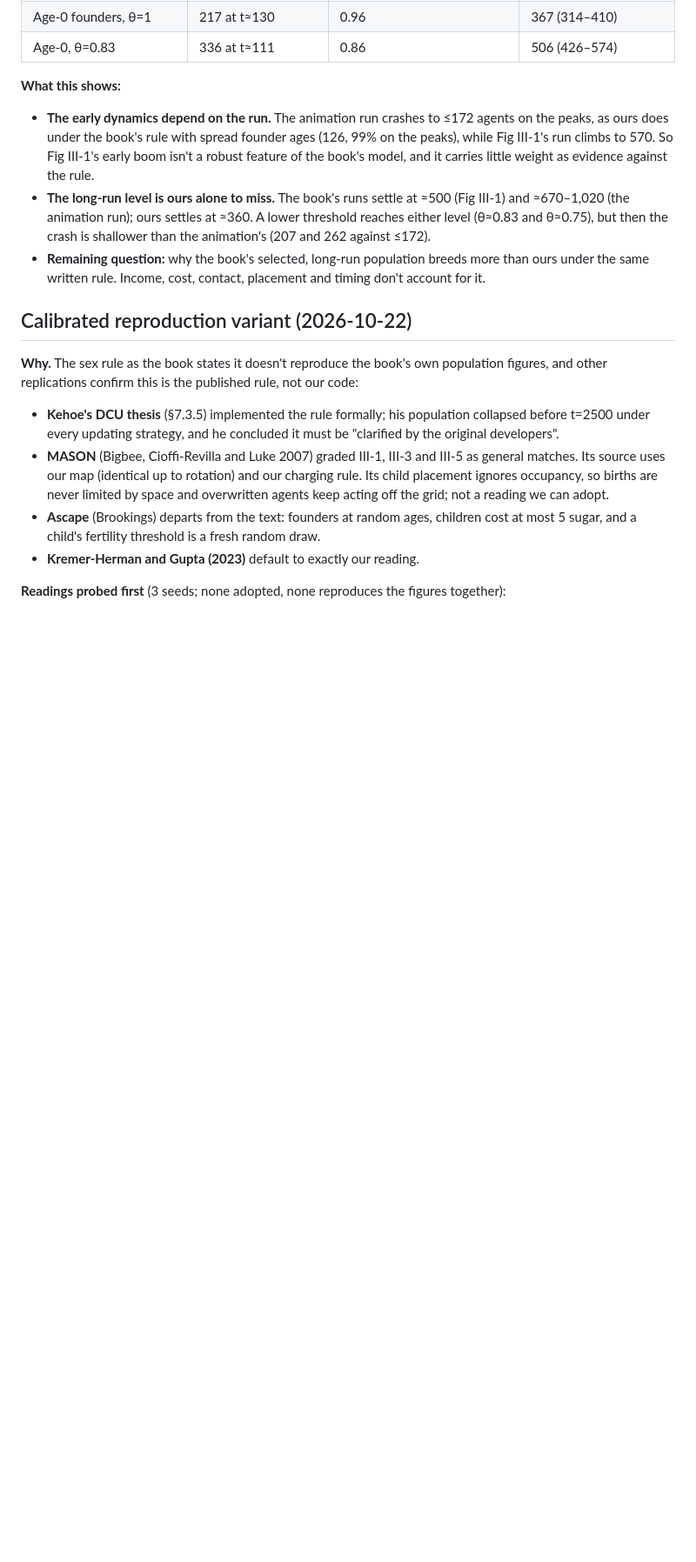
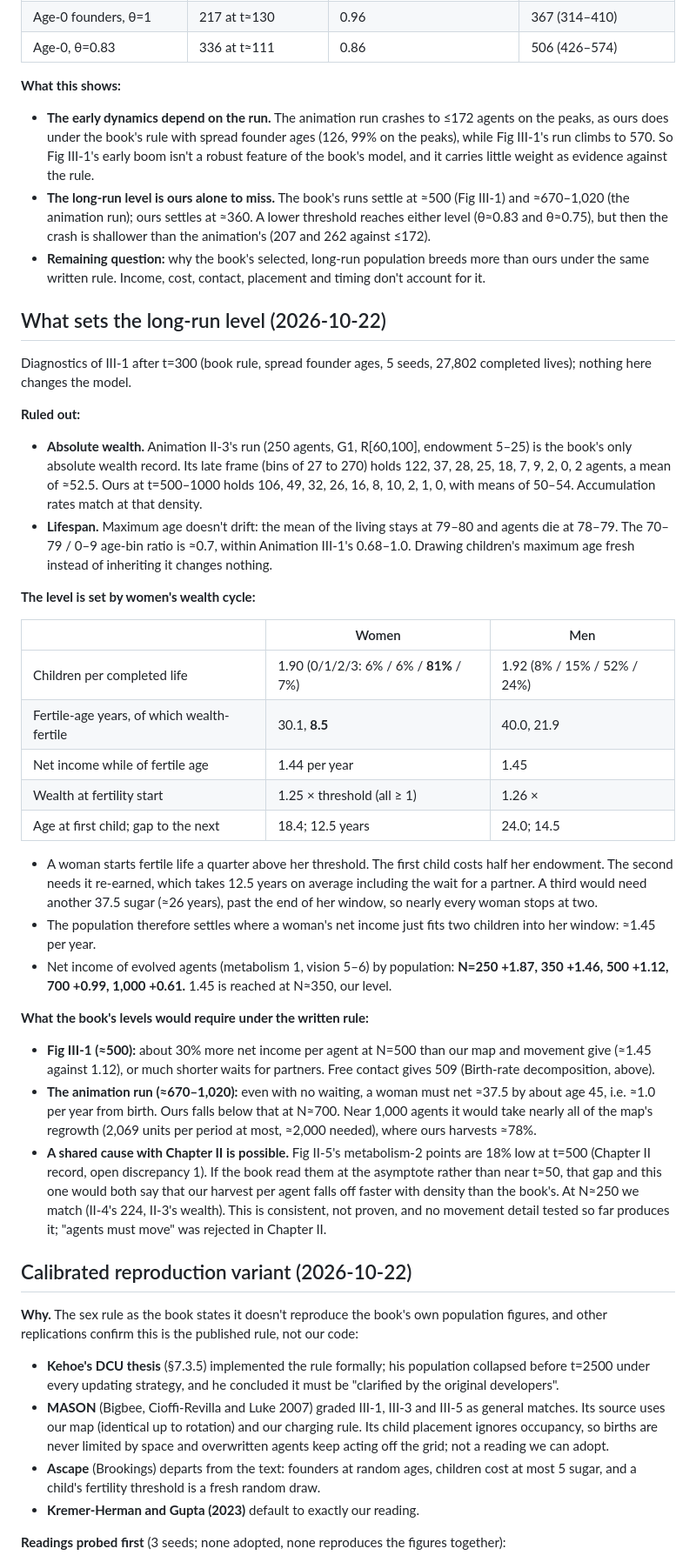
Before and after one commit to vaatveit/Sugarscape2026, a Markdown page: docs/replication/chapter-3.md, the part around the change. Shown at 87% size. GitHub-like rendering; blank space fills up the shorter version.

Commit message:
docs: III-1's long-run level is set by women's wealth cycle
Co-Authored-By: Claude Opus 5.5 <noreply@anthropic.com>

```diff
--- a/docs/replication/chapter-3.md
+++ b/docs/replication/chapter-3.md
@@ -178,6 +178,33 @@ Follow-up diagnostics of the decomposition above (III-1, spread founder ages, 3
 - **The long-run level is ours alone to miss.** The book's runs settle at ≈500 (Fig III-1) and ≈670–1,020 (the animation run); ours settles at ≈360. A lower threshold reaches either level (θ≈0.83 and θ≈0.75), but then the crash is shallower than the animation's (207 and 262 against ≤172).
 - **Remaining question:** why the book's selected, long-run population breeds more than ours under the same written rule. Income, cost, contact, placement and timing don't account for it.
 
+## What sets the long-run level (2026-10-22)
+
+Diagnostics of III-1 after t=300 (book rule, spread founder ages, 5 seeds, 27,802 completed lives); nothing here changes the model.
+
+**Ruled out:**
+- **Absolute wealth.** Animation II-3's run (250 agents, G1, R[60,100], endowment 5–25) is the book's only absolute wealth record. Its late frame (bins of 27 to 270) holds 122, 37, 28, 25, 18, 7, 9, 2, 0, 2 agents, a mean of ≈52.5. Ours at t=500–1000 holds 106, 49, 32, 26, 16, 8, 10, 2, 1, 0, with means of 50–54. Accumulation rates match at that density.
+- **Lifespan.** Maximum age doesn't drift: the mean of the living stays at 79–80 and agents die at 78–79. The 70–79 / 0–9 age-bin ratio is ≈0.7, within Animation III-1's 0.68–1.0. Drawing children's maximum age fresh instead of inheriting it changes nothing.
+
+**The level is set by women's wealth cycle:**
+
+| | Women | Men |
+|---|---|---|
+| Children per completed life | 1.90 (0/1/2/3: 6% / 6% / **81%** / 7%) | 1.92 (8% / 15% / 52% / 24%) |
+| Fertile-age years, of which wealth-fertile | 30.1, **8.5** | 40.0, 21.9 |
+| Net income while of fertile age | 1.44 per year | 1.45 |
+| Wealth at fertility start | 1.25 × threshold (all ≥ 1) | 1.26 × |
+| Age at first child; gap to the next | 18.4; 12.5 years | 24.0; 14.5 |
+
+- A woman starts fertile life a quarter above her threshold. The first child costs half her endowment. The second needs it re-earned, which takes 12.5 years on average including the wait for a partner. A third would need another 37.5 sugar (≈26 years), past the end of her window, so nearly every woman stops at two.
+- The population therefore settles where a woman's net income just fits two children into her window: ≈1.45 per year.
+- Net income of evolved agents (metabolism 1, vision 5–6) by population: **N=250 +1.87, 350 +1.46, 500 +1.12, 700 +0.99, 1,000 +0.61.** 1.45 is reached at N≈350, our level.
+
+**What the book's levels would require under the written rule:**
+- **Fig III-1 (≈500):** about 30% more net income per agent at N=500 than our map and movement give (≈1.45 against 1.12), or much shorter waits for partners. Free contact gives 509 (Birth-rate decomposition, above).
+- **The animation run (≈670–1,020):** even with no waiting, a woman must net ≈37.5 by about age 45, i.e. ≈1.0 per year from birth. Ours falls below that at N≈700. Near 1,000 agents it would take nearly all of the map's regrowth (2,069 units per period at most, ≈2,000 needed), where ours harvests ≈78%.
+- **A shared cause with Chapter II is possible.** Fig II-5's metabolism-2 points are 18% low at t=500 (Chapter II record, open discrepancy 1). If the book read them at the asymptote rather than near t≈50, that gap and this one would both say that our harvest per agent falls off faster with density than the book's. At N≈250 we match (II-4's 224, II-3's wealth). This is consistent, not proven, and no movement detail tested so far produces it; "agents must move" was rejected in Chapter II.
+
 ## Calibrated reproduction variant (2026-10-22)
 
 **Why.** The sex rule as the book states it doesn't reproduce the book's own population figures, and other replications confirm this is the published rule, not our code:
```
